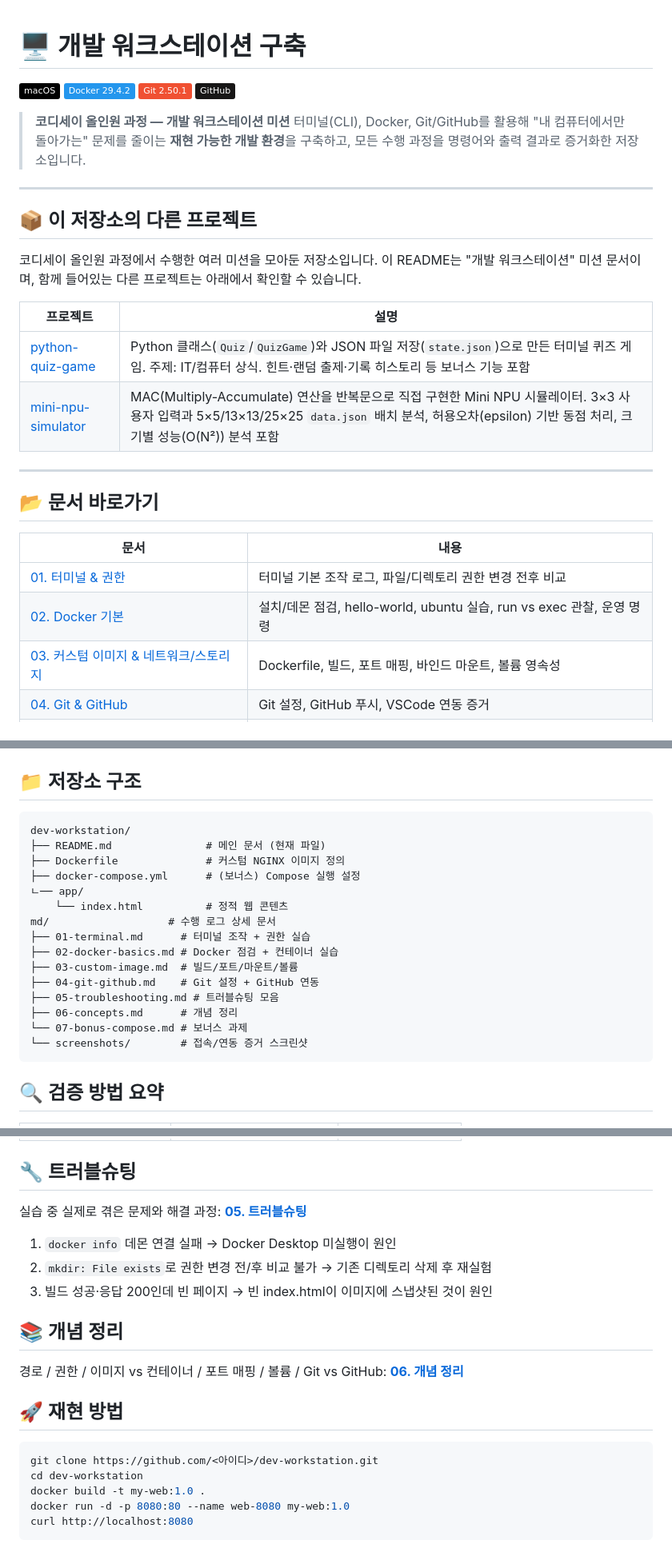
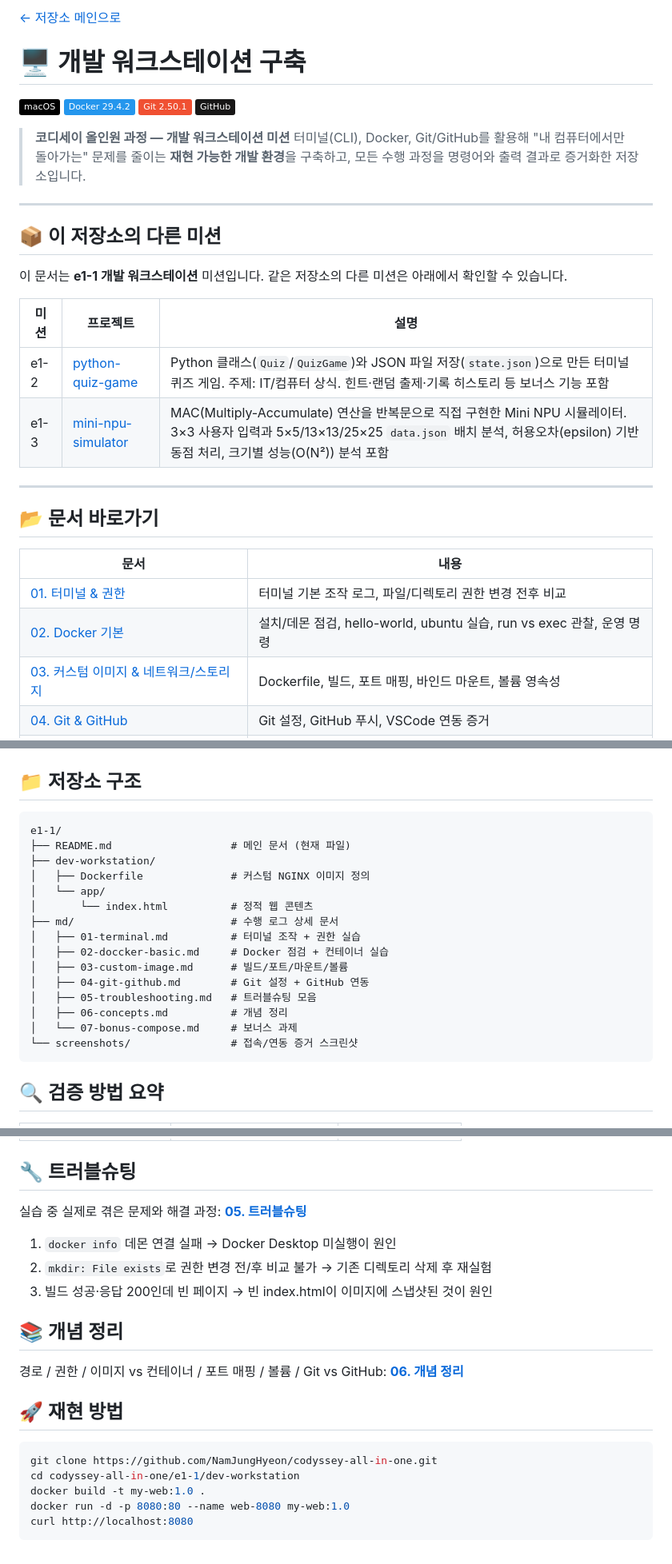
Before and after one commit to NamJungHyeon/codyssey-all-in-one, a Markdown page: e1-1/README.md, 3 parts joined by grey strips. Shown at 80% size. Rendered like a GitHub page; badges without logos.

Commit message:
Docs: 폴더 재편에 맞춰 미션 README 링크·안내 문구 수정
- e1-1: 타 미션 링크를 형제 폴더(../e1-2, ../e1-3)로, 저장소 구조 블록을
  e1-1 기준으로 갱신, 메인 README로 돌아가는 링크 추가
- e1-1: 이동 전부터 깨져 있던 링크 수정 (02-doccker-basics -> 02-doccker-basic,
  docs/05-troubleshooting -> md/05-troubleshooting, docs/06-concepts -> md/06-concepts)
- e1-1 / e1-2: clone 후 cd 경로를 새 구조에 맞게 수정

Co-Authored-By: Claude Opus 5 <noreply@anthropic.com>

````diff
--- a/e1-1/README.md
+++ b/e1-1/README.md
@@ -1,3 +1,5 @@
+[← 저장소 메인으로](../README.md)
+
 # 🖥️ 개발 워크스테이션 구축
 
 ![macOS](https://img.shields.io/badge/macOS-000000?style=flat&logo=apple&logoColor=white)
@@ -11,14 +13,14 @@
 
 ---
 
-## 📦 이 저장소의 다른 프로젝트
+## 📦 이 저장소의 다른 미션
 
-코디세이 올인원 과정에서 수행한 여러 미션을 모아둔 저장소입니다. 이 README는 "개발 워크스테이션" 미션 문서이며, 함께 들어있는 다른 프로젝트는 아래에서 확인할 수 있습니다.
+이 문서는 **e1-1 개발 워크스테이션** 미션입니다. 같은 저장소의 다른 미션은 아래에서 확인할 수 있습니다.
 
-| 프로젝트 | 설명 |
-| --- | --- |
-| [python-quiz-game](python-quiz-game/README.md) | Python 클래스(`Quiz`/`QuizGame`)와 JSON 파일 저장(`state.json`)으로 만든 터미널 퀴즈 게임. 주제: IT/컴퓨터 상식. 힌트·랜덤 출제·기록 히스토리 등 보너스 기능 포함 |
-| [mini-npu-simulator](mini-npu-simulator/README.md) | MAC(Multiply-Accumulate) 연산을 반복문으로 직접 구현한 Mini NPU 시뮬레이터. 3×3 사용자 입력과 5×5/13×13/25×25 `data.json` 배치 분석, 허용오차(epsilon) 기반 동점 처리, 크기별 성능(O(N²)) 분석 포함 |
+| 미션 | 프로젝트 | 설명 |
+| --- | --- | --- |
+| e1-2 | [python-quiz-game](../e1-2/README.md) | Python 클래스(`Quiz`/`QuizGame`)와 JSON 파일 저장(`state.json`)으로 만든 터미널 퀴즈 게임. 주제: IT/컴퓨터 상식. 힌트·랜덤 출제·기록 히스토리 등 보너스 기능 포함 |
+| e1-3 | [mini-npu-simulator](../e1-3/README.md) | MAC(Multiply-Accumulate) 연산을 반복문으로 직접 구현한 Mini NPU 시뮬레이터. 3×3 사용자 입력과 5×5/13×13/25×25 `data.json` 배치 분석, 허용오차(epsilon) 기반 동점 처리, 크기별 성능(O(N²)) 분석 포함 |
 
 ---
 
@@ -66,21 +68,21 @@
 ## 📁 저장소 구조
 
 ```
-dev-workstation/
-├── README.md               # 메인 문서 (현재 파일)
-├── Dockerfile              # 커스텀 NGINX 이미지 정의
-├── docker-compose.yml      # (보너스) Compose 실행 설정
-ㄴ── app/
-    └── index.html          # 정적 웹 콘텐츠
-md/                   # 수행 로그 상세 문서
-├── 01-terminal.md      # 터미널 조작 + 권한 실습
-├── 02-docker-basics.md # Docker 점검 + 컨테이너 실습
-├── 03-custom-image.md  # 빌드/포트/마운트/볼륨
-├── 04-git-github.md    # Git 설정 + GitHub 연동
-├── 05-troubleshooting.md # 트러블슈팅 모음
-├── 06-concepts.md      # 개념 정리
-└── 07-bonus-compose.md # 보너스 과제
-└── screenshots/        # 접속/연동 증거 스크린샷
+e1-1/
+├── README.md                   # 메인 문서 (현재 파일)
+├── dev-workstation/
+│   ├── Dockerfile              # 커스텀 NGINX 이미지 정의
+│   └── app/
+│       └── index.html          # 정적 웹 콘텐츠
+├── md/                         # 수행 로그 상세 문서
+│   ├── 01-terminal.md          # 터미널 조작 + 권한 실습
+│   ├── 02-doccker-basic.md     # Docker 점검 + 컨테이너 실습
+│   ├── 03-custom-image.md      # 빌드/포트/마운트/볼륨
+│   ├── 04-git-github.md        # Git 설정 + GitHub 연동
+│   ├── 05-troubleshooting.md   # 트러블슈팅 모음
+│   ├── 06-concepts.md          # 개념 정리
+│   └── 07-bonus-compose.md     # 보너스 과제
+└── screenshots/                # 접속/연동 증거 스크린샷
 ```
 
 ## 🔍 검증 방법 요약
@@ -109,8 +111,8 @@ md/                   # 수행 로그 상세 문서
 ## 🚀 재현 방법
 
 ```bash
-git clone https://github.com/<아이디>/dev-workstation.git
-cd dev-workstation
+git clone https://github.com/NamJungHyeon/codyssey-all-in-one.git
+cd codyssey-all-in-one/e1-1/dev-workstation
 docker build -t my-web:1.0 .
 docker run -d -p 8080:80 --name web-8080 my-web:1.0
 curl http://localhost:8080
````
Also changed, not shown: other parts of e1-1/README.md (+3 -3 lines), e1-2/README.md (+1 -1 lines).
